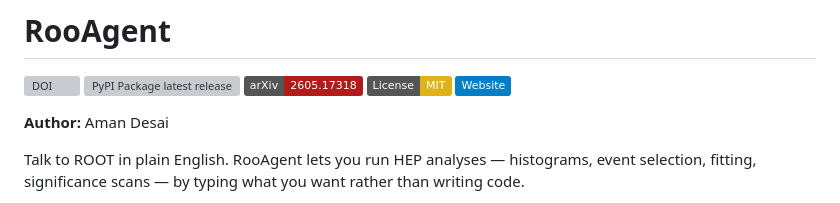
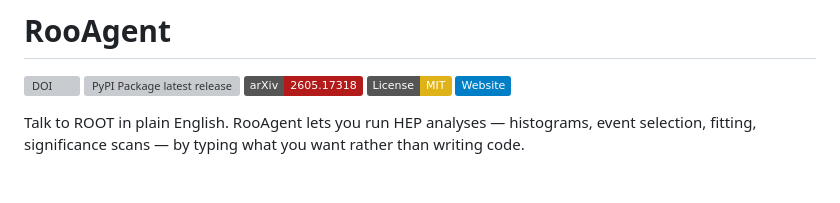
Before and after one commit to mghasemi19/Agent_AI-Hands-on-Tutorial, a Markdown page: HEP_Agent/README.md, the part around the change. Rendered like a GitHub page; badges without logos; blank space fills up the shorter version; grey boxes are pictures that could not be loaded.

Commit message:
Update README HEP agent
Removed author information from the README.

```diff
--- a/HEP_Agent/README.md
+++ b/HEP_Agent/README.md
@@ -6,8 +6,6 @@
 [![License: MIT](https://img.shields.io/badge/License-MIT-yellow.svg)](https://opensource.org/licenses/MIT)
 [![Website](https://img.shields.io/badge/Website-blue)](https://amanmdesai.github.io/RooAgent/)
 
-
-**Author:** Aman Desai
 
 Talk to ROOT in plain English. RooAgent lets you run HEP analyses — histograms, event selection, fitting, significance scans — by typing what you want rather than writing code.
 
```
